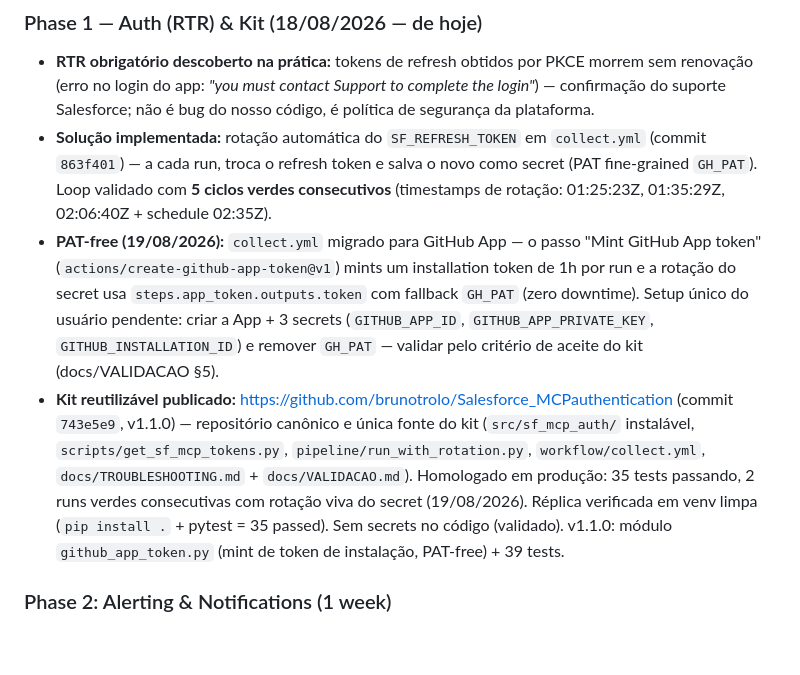
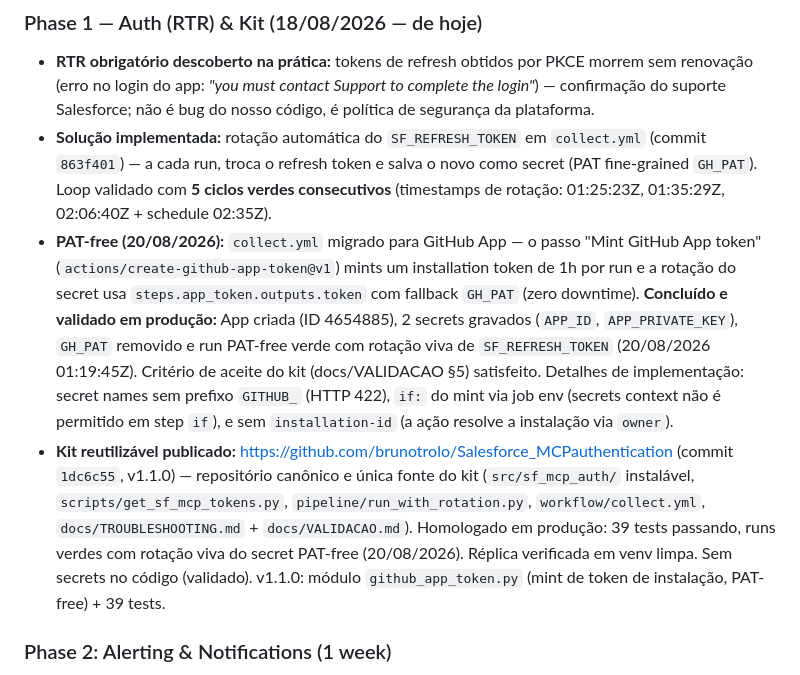
Before and after one commit to brunotrolo/Salesforce_PredictiveMonitoring, a Markdown page: PROJECT_ROADMAP_MASTER.md, the part around the change. GitHub-like rendering; blank space fills up the shorter version.

Commit message:
docs: mark PAT-free migration validated in production (GH_PAT removed, run verde sem PAT, rotacao viva 20/08)

```diff
--- a/PROJECT_ROADMAP_MASTER.md
+++ b/PROJECT_ROADMAP_MASTER.md
@@ -124,8 +124,8 @@ site/
 ### Phase 1 — Auth (RTR) & Kit (18/08/2026 — de hoje)
 - **RTR obrigatório descoberto na prática:** tokens de refresh obtidos por PKCE morrem sem renovação (erro no login do app: *"you must contact Support to complete the login"*) — confirmação do suporte Salesforce; não é bug do nosso código, é política de segurança da plataforma.
 - **Solução implementada:** rotação automática do `SF_REFRESH_TOKEN` em `collect.yml` (commit `863f401`) — a cada run, troca o refresh token e salva o novo como secret (PAT fine-grained `GH_PAT`). Loop validado com **5 ciclos verdes consecutivos** (timestamps de rotação: 01:25:23Z, 01:35:29Z, 02:06:40Z + schedule 02:35Z).
-- **PAT-free (19/08/2026):** `collect.yml` migrado para GitHub App — o passo "Mint GitHub App token" (`actions/create-github-app-token@v1`) mints um installation token de 1h por run e a rotação do secret usa `steps.app_token.outputs.token` com fallback `GH_PAT` (zero downtime). Setup único do usuário pendente: criar a App + 3 secrets (`GITHUB_APP_ID`, `GITHUB_APP_PRIVATE_KEY`, `GITHUB_INSTALLATION_ID`) e remover `GH_PAT` — validar pelo critério de aceite do kit (docs/VALIDACAO §5).
-- **Kit reutilizável publicado:** https://github.com/brunotrolo/Salesforce_MCPauthentication (commit `743e5e9`, v1.1.0) — repositório canônico e única fonte do kit (`src/sf_mcp_auth/` instalável, `scripts/get_sf_mcp_tokens.py`, `pipeline/run_with_rotation.py`, `workflow/collect.yml`, `docs/TROUBLESHOOTING.md` + `docs/VALIDACAO.md`). Homologado em produção: 35 tests passando, 2 runs verdes consecutivas com rotação viva do secret (19/08/2026). Réplica verificada em venv limpa (`pip install .` + pytest = 35 passed). Sem secrets no código (validado). v1.1.0: módulo `github_app_token.py` (mint de token de instalação, PAT-free) + 39 tests.
+- **PAT-free (20/08/2026):** `collect.yml` migrado para GitHub App — o passo "Mint GitHub App token" (`actions/create-github-app-token@v1`) mints um installation token de 1h por run e a rotação do secret usa `steps.app_token.outputs.token` com fallback `GH_PAT` (zero downtime). **Concluído e validado em produção:** App criada (ID 4654885), 2 secrets gravados (`APP_ID`, `APP_PRIVATE_KEY`), `GH_PAT` removido e run PAT-free verde com rotação viva de `SF_REFRESH_TOKEN` (20/08/2026 01:19:45Z). Critério de aceite do kit (docs/VALIDACAO §5) satisfeito. Detalhes de implementação: secret names sem prefixo `GITHUB_` (HTTP 422), `if:` do mint via job env (secrets context não é permitido em step `if`), e sem `installation-id` (a ação resolve a instalação via `owner`).
+- **Kit reutilizável publicado:** https://github.com/brunotrolo/Salesforce_MCPauthentication (commit `1dc6c55`, v1.1.0) — repositório canônico e única fonte do kit (`src/sf_mcp_auth/` instalável, `scripts/get_sf_mcp_tokens.py`, `pipeline/run_with_rotation.py`, `workflow/collect.yml`, `docs/TROUBLESHOOTING.md` + `docs/VALIDACAO.md`). Homologado em produção: 39 tests passando, runs verdes com rotação viva do secret PAT-free (20/08/2026). Réplica verificada em venv limpa. Sem secrets no código (validado). v1.1.0: módulo `github_app_token.py` (mint de token de instalação, PAT-free) + 39 tests.
 
 ### Phase 2: Alerting & Notifications (1 week)
 - ~~Email/Slack notifications on critical alerts~~ (removido por decisão do usuário em 16/08/2026)
```
